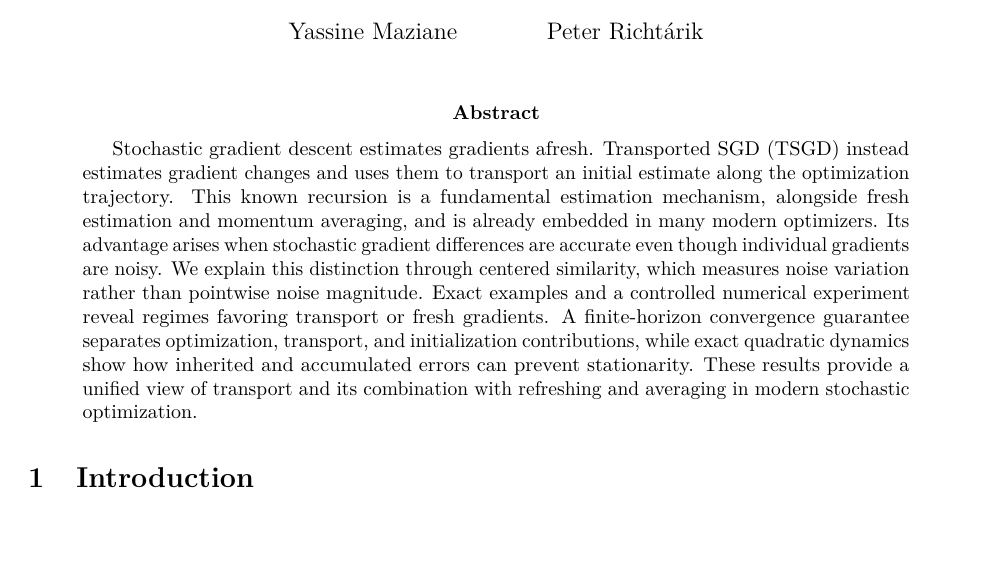
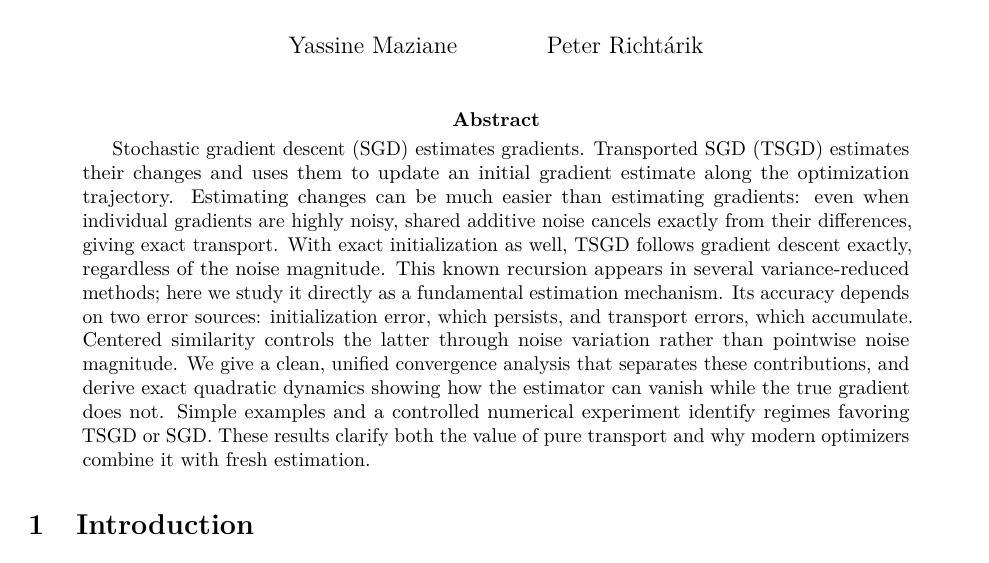
Before and after one commit to yass43/TSGD, a LaTeX paper (main.tex): part of page 1 of 33, cut so that both start at the same text. Compiled offline with pdfLaTeX.

Commit message:
Aligning with paper goals: improving the abstract

```diff
--- a/main.tex
+++ b/main.tex
@@ -14,21 +14,24 @@
 \maketitle
 
 \begin{abstract}
-Stochastic gradient descent estimates gradients afresh. Transported SGD
-(TSGD) instead estimates gradient changes and uses them to transport an
-initial estimate along the optimization trajectory. This known recursion
-is a fundamental estimation mechanism, alongside fresh estimation and
-momentum averaging, and is already embedded in many modern optimizers.
-Its advantage arises when stochastic gradient differences are accurate
-even though individual gradients are noisy. We explain this distinction
-through centered similarity, which measures noise variation rather than
-pointwise noise magnitude. Exact examples and a controlled numerical
-experiment reveal regimes favoring transport or fresh gradients. A
-finite-horizon convergence guarantee separates optimization, transport,
-and initialization contributions, while exact quadratic dynamics show
-how inherited and accumulated errors can prevent stationarity. These
-results provide a unified view of transport and its combination with
-refreshing and averaging in modern stochastic optimization.
+Stochastic gradient descent (SGD) estimates gradients. Transported SGD
+(TSGD) estimates their changes and uses them to update an initial gradient
+estimate along the optimization trajectory. Estimating changes can be
+much easier than estimating gradients: even when individual gradients
+are highly noisy, shared additive noise cancels exactly from their
+differences, giving exact transport. With exact initialization as well,
+TSGD follows gradient descent exactly, regardless of the noise magnitude.
+This known recursion appears in several variance-reduced methods; here
+we study it directly as a fundamental estimation mechanism.
+Its accuracy depends on two error sources: initialization error,
+which persists, and transport errors, which accumulate. Centered
+similarity controls the latter through noise variation rather than
+pointwise noise magnitude. We give a clean, unified convergence analysis
+that separates these contributions, and derive exact quadratic dynamics
+showing how the estimator can vanish while the true gradient does not.
+Simple examples and a controlled numerical experiment identify regimes
+favoring TSGD or SGD. These results clarify both the value of pure
+transport and why modern optimizers combine it with fresh estimation.
 \end{abstract}
 
 \input{sections/01_introduction}
```
